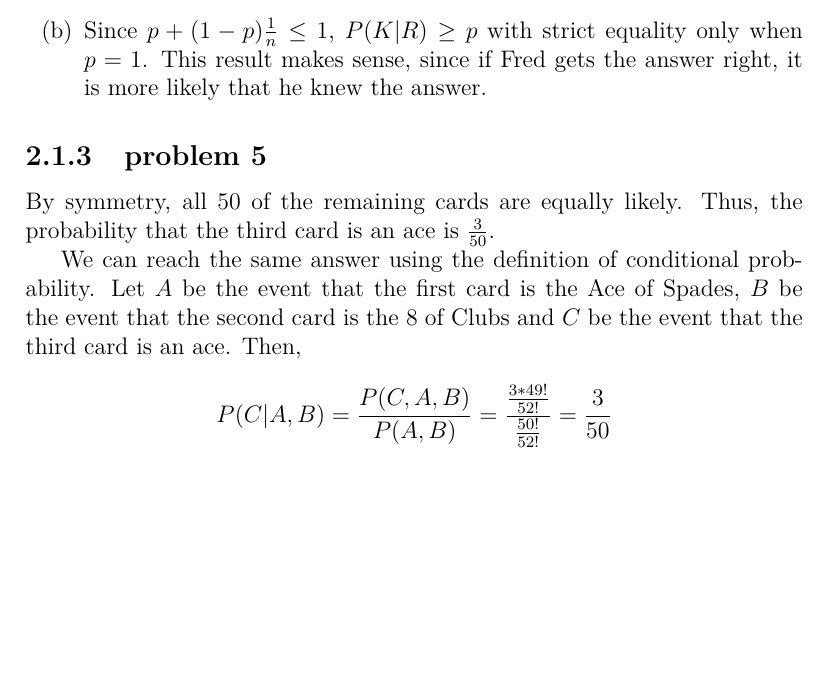
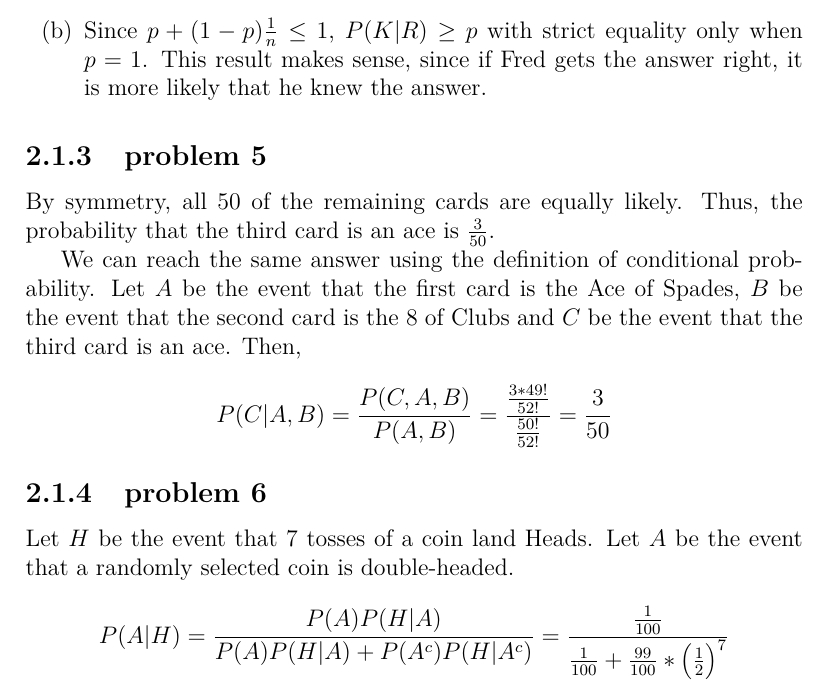
Before and after one commit to fifthist/Introduction-To-Probability-Blitzstein-Solutions, a LaTeX book (src/index.tex, which reads src/chapters/2/sections/conditioning_on_evidence/index.tex, src/chapters/2/sections/conditioning_on_evidence/problems/6.tex): part of page 27 of 27, cut so that both start at the same text, the shorter picture padded with empty space. Compiled offline with pdfLaTeX.

Commit message:
Writeup problem 6 of chapter 2 section Conditioning On Evidence

```diff
--- a/src/chapters/2/sections/conditioning_on_evidence/index.tex
+++ b/src/chapters/2/sections/conditioning_on_evidence/index.tex
@@ -8,3 +8,6 @@
 
 \subsection{problem 5}
 \input{problems/5}
+
+\subsection{problem 6}
+\input{problems/6}
--- /dev/null
+++ b/src/chapters/2/sections/conditioning_on_evidence/problems/6.tex
@@ -0,0 +1 @@
+Let $H$ be the event that $7$ tosses of a coin land Heads. Let $A$ be the event that a randomly selected coin is double-headed. $$P(A|H) = \frac{P(A)P(H|A)}{P(A)P(H|A) + P(A^{c})P(H|A^{c})} = \frac{\frac{1}{100}}{\frac{1}{100} + \frac{99}{100}*\left(\frac{1}{2}\right)^{7}}$$
```
